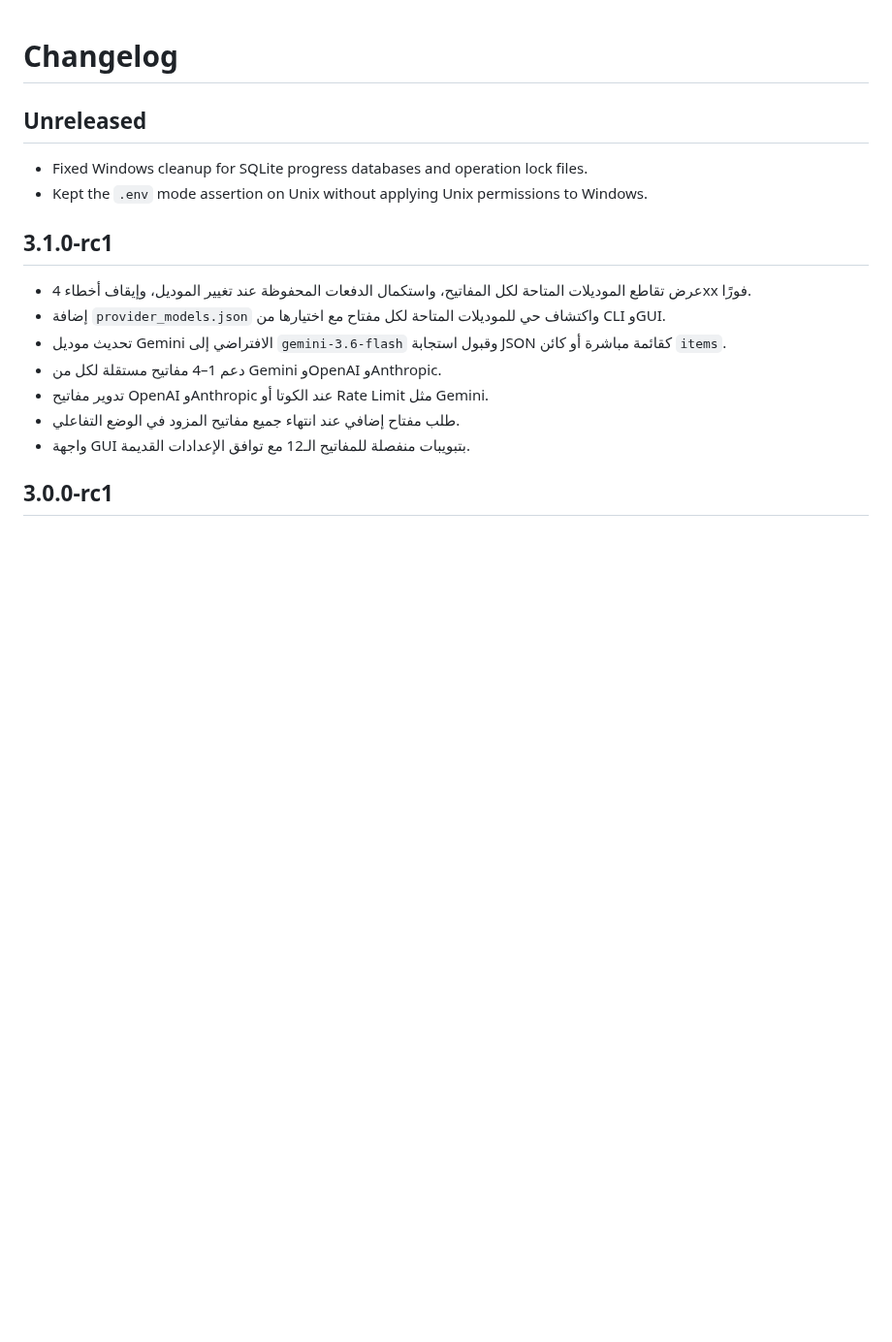
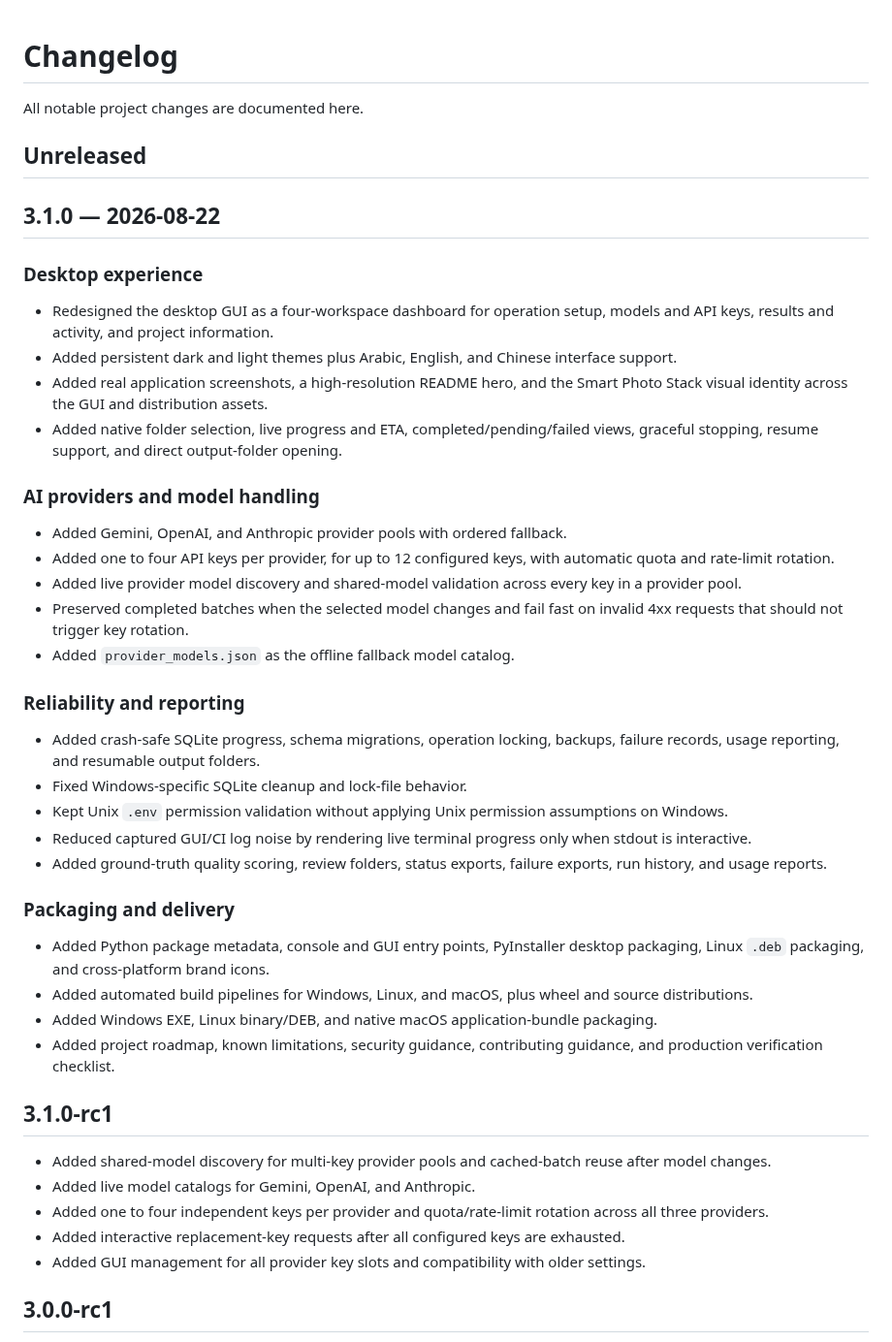
Before and after one commit to mhmdwaelanwr/CatalogMesh, a Markdown page: CHANGELOG.md, the part around one of its changes. Shown at 97% size. Rendered like a GitHub page; blank space fills up the shorter version.

```diff
--- a/CHANGELOG.md
+++ b/CHANGELOG.md
@@ -1,18 +1,48 @@
 # Changelog
+
+All notable project changes are documented here.
 
 ## Unreleased
 
-- Fixed Windows cleanup for SQLite progress databases and operation lock files.
-- Kept the `.env` mode assertion on Unix without applying Unix permissions to Windows.
+## 3.1.0 — 2026-08-22
+
+### Desktop experience
+
+- Redesigned the desktop GUI as a four-workspace dashboard for operation setup, models and API keys, results and activity, and project information.
+- Added persistent dark and light themes plus Arabic, English, and Chinese interface support.
+- Added real application screenshots, a high-resolution README hero, and the Smart Photo Stack visual identity across the GUI and distribution assets.
+- Added native folder selection, live progress and ETA, completed/pending/failed views, graceful stopping, resume support, and direct output-folder opening.
+
+### AI providers and model handling
+
+- Added Gemini, OpenAI, and Anthropic provider pools with ordered fallback.
+- Added one to four API keys per provider, for up to 12 configured keys, with automatic quota and rate-limit rotation.
+- Added live provider model discovery and shared-model validation across every key in a provider pool.
+- Preserved completed batches when the selected model changes and fail fast on invalid 4xx requests that should not trigger key rotation.
+- Added `provider_models.json` as the offline fallback model catalog.
+
+### Reliability and reporting
+
+- Added crash-safe SQLite progress, schema migrations, operation locking, backups, failure records, usage reporting, and resumable output folders.
+- Fixed Windows-specific SQLite cleanup and lock-file behavior.
+- Kept Unix `.env` permission validation without applying Unix permission assumptions on Windows.
+- Reduced captured GUI/CI log noise by rendering live terminal progress only when stdout is interactive.
+- Added ground-truth quality scoring, review folders, status exports, failure exports, run history, and usage reports.
+
+### Packaging and delivery
+
+- Added Python package metadata, console and GUI entry points, PyInstaller desktop packaging, Linux `.deb` packaging, and cross-platform brand icons.
+- Added automated build pipelines for Windows, Linux, and macOS, plus wheel and source distributions.
+- Added Windows EXE, Linux binary/DEB, and native macOS application-bundle packaging.
+- Added project roadmap, known limitations, security guidance, contributing guidance, and production verification checklist.
 
 ## 3.1.0-rc1
-- عرض تقاطع الموديلات المتاحة لكل المفاتيح، واستكمال الدفعات المحفوظة عند تغيير الموديل، وإيقاف أخطاء 4xx فورًا.
-- إضافة `provider_models.json` واكتشاف حي للموديلات المتاحة لكل مفتاح مع اختيارها من CLI وGUI.
-- تحديث موديل Gemini الافتراضي إلى `gemini-3.6-flash` وقبول استجابة JSON كقائمة مباشرة أو كائن `items`.
-- دعم 1–4 مفاتيح مستقلة لكل من Gemini وOpenAI وAnthropic.
-- تدوير مفاتيح OpenAI وAnthropic عند الكوتا أو Rate Limit مثل Gemini.
-- طلب مفتاح إضافي عند انتهاء جميع مفاتيح المزود في الوضع التفاعلي.
-- واجهة GUI بتبويبات منفصلة للمفاتيح الـ12 مع توافق الإعدادات القديمة.
+
+- Added shared-model discovery for multi-key provider pools and cached-batch reuse after model changes.
+- Added live model catalogs for Gemini, OpenAI, and Anthropic.
+- Added one to four independent keys per provider and quota/rate-limit rotation across all three providers.
+- Added interactive replacement-key requests after all configured keys are exhausted.
+- Added GUI management for all provider key slots and compatibility with older settings.
 
 ## 3.0.0-rc1
 
```
Also changed, not shown: other parts of CHANGELOG.md (+2 -34 lines), README.md (+40 -4 lines), docs/releases/v3.1.0.md (added, +46 -0 lines), docs/demo.gif (added), 6 other files.
